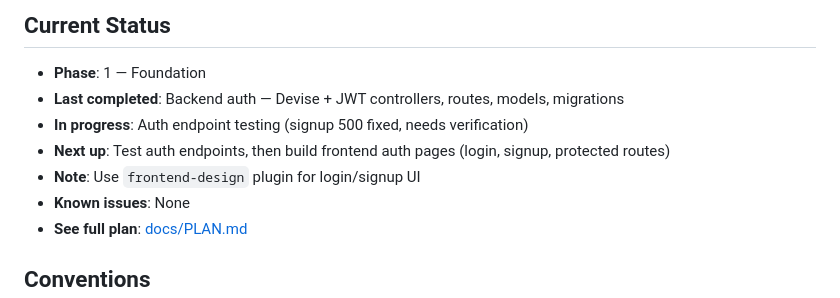
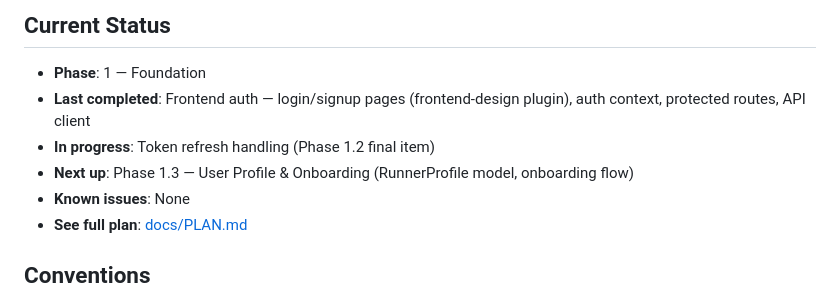
Before and after one commit to lmagsino/stride, a Markdown page: CLAUDE.md, the part around the change. GitHub-like rendering.

Commit message:
docs: update status — frontend auth complete

```diff
--- a/CLAUDE.md
+++ b/CLAUDE.md
@@ -31,10 +31,9 @@ stride/
 ## Current Status
 
 - **Phase**: 1 — Foundation
-- **Last completed**: Backend auth — Devise + JWT controllers, routes, models, migrations
-- **In progress**: Auth endpoint testing (signup 500 fixed, needs verification)
-- **Next up**: Test auth endpoints, then build frontend auth pages (login, signup, protected routes)
-- **Note**: Use `frontend-design` plugin for login/signup UI
+- **Last completed**: Frontend auth — login/signup pages (frontend-design plugin), auth context, protected routes, API client
+- **In progress**: Token refresh handling (Phase 1.2 final item)
+- **Next up**: Phase 1.3 — User Profile & Onboarding (RunnerProfile model, onboarding flow)
 - **Known issues**: None
 - **See full plan**: [docs/PLAN.md](docs/PLAN.md)
 
```
Also changed, not shown: docs/PLAN.md (+4 -4 lines).
